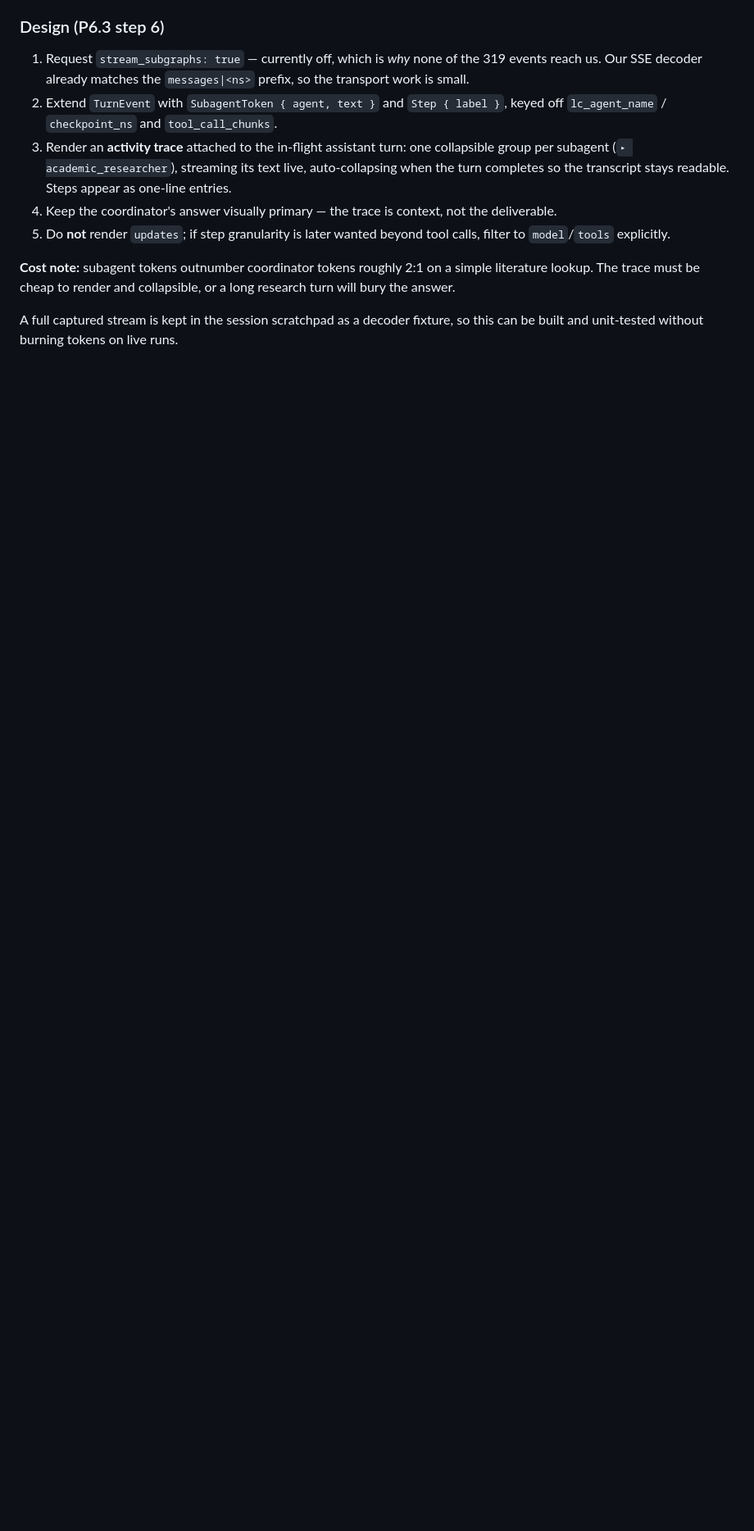
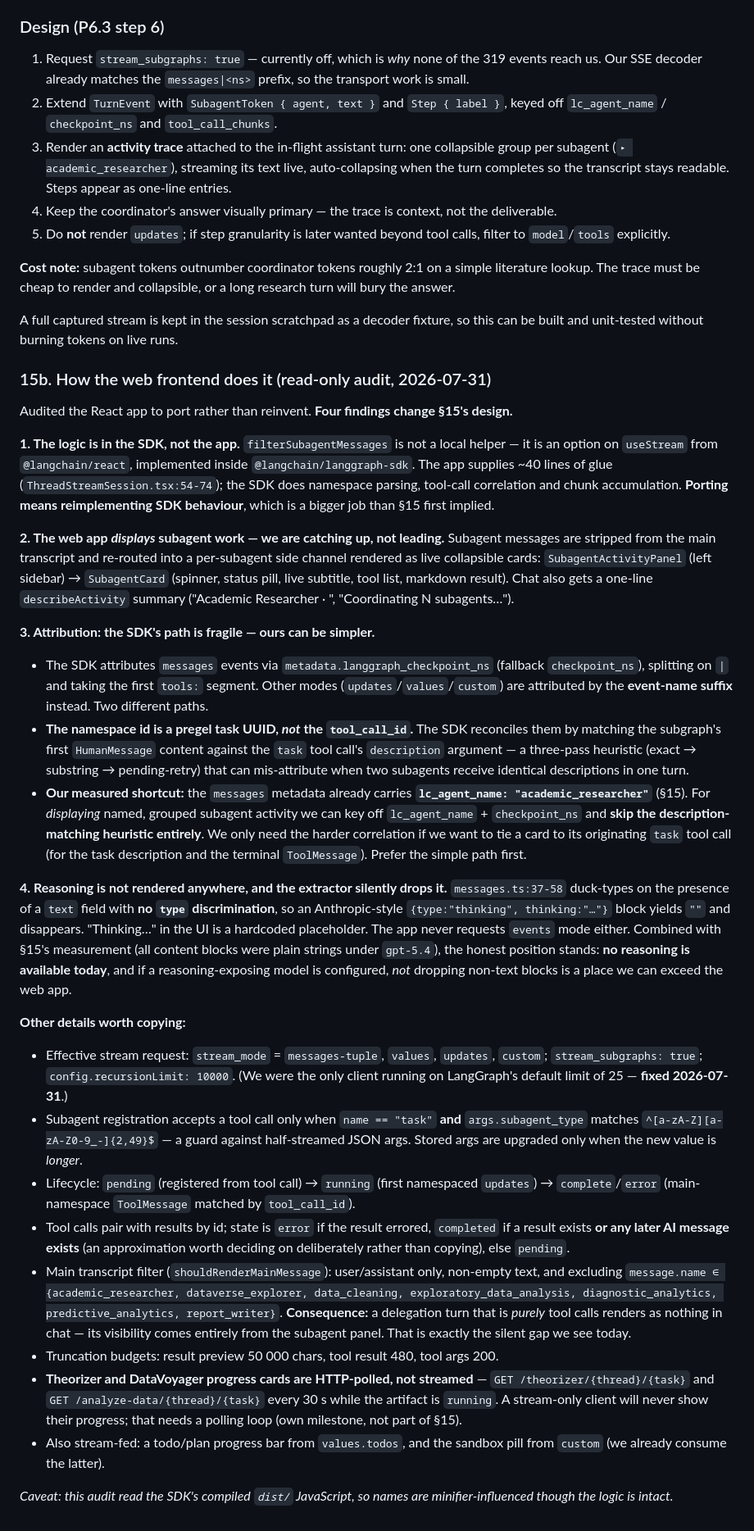
Before and after one commit to CENTRO-INTERNACIONAL-DE-LA-PAPA/mini-me-desktop, a Markdown page: docs/desktop-app-plan.md, the part around the change. Shown at 82% size. Drawn GitHub-style; blank space fills up the shorter version.

Commit message:
docs: record how the React frontend renders agent progress (15b)
Audited the web app to port rather than reinvent, and four findings change the
section 15 design:

- filterSubagentMessages is a useStream option implemented inside
  @langchain/langgraph-sdk, not app code, so porting means reimplementing SDK
  behaviour rather than ~40 lines of glue.
- The web app does display subagent work (SubagentActivityPanel -> SubagentCard),
  so we are catching up rather than leading.
- The SDK attributes messages via metadata.langgraph_checkpoint_ns and must
  reconcile a pregel task UUID to a tool_call_id by matching the subgraph's first
  HumanMessage against the task call's description -- a fragile heuristic. Our
  measured lc_agent_name field lets us skip it for display purposes.
- No reasoning is rendered anywhere, and the content extractor duck-types on a
  'text' field with no type discrimination, so thinking blocks are silently
  dropped. Consistent with our own measurement that gpt-5.4 emitted only plain
  strings.

Also captured: the subagent lifecycle state machine and its subagent_type
validation, tool-call pairing including the impliedCompleted approximation, the
main-transcript filter that makes a pure-delegation turn render as nothing (the
silent gap we see), truncation budgets, and that theorizer/DataVoyager progress is
HTTP-polled every 30s rather than streamed -- which a stream-only client would
never show.

Co-Authored-By: Claude Opus 4.8 <noreply@anthropic.com>

```diff
--- a/docs/desktop-app-plan.md
+++ b/docs/desktop-app-plan.md
@@ -919,3 +919,81 @@ research turn will bury the answer.
 
 A full captured stream is kept in the session scratchpad as a decoder fixture, so
 this can be built and unit-tested without burning tokens on live runs.
+
+### 15b. How the web frontend does it (read-only audit, 2026-07-31)
+
+Audited the React app to port rather than reinvent. **Four findings change §15's
+design.**
+
+**1. The logic is in the SDK, not the app.** `filterSubagentMessages` is not a local
+helper — it is an option on `useStream` from `@langchain/react`, implemented inside
+`@langchain/langgraph-sdk`. The app supplies ~40 lines of glue
+(`ThreadStreamSession.tsx:54-74`); the SDK does namespace parsing, tool-call
+correlation and chunk accumulation. **Porting means reimplementing SDK behaviour**,
+which is a bigger job than §15 first implied.
+
+**2. The web app *displays* subagent work — we are catching up, not leading.**
+Subagent messages are stripped from the main transcript and re-routed into a
+per-subagent side channel rendered as live collapsible cards:
+`SubagentActivityPanel` (left sidebar) → `SubagentCard` (spinner, status pill, live
+subtitle, tool list, markdown result). Chat also gets a one-line
+`describeActivity` summary ("Academic Researcher · <task>", "Coordinating N
+subagents…").
+
+**3. Attribution: the SDK's path is fragile — ours can be simpler.**
+- The SDK attributes `messages` events via `metadata.langgraph_checkpoint_ns`
+  (fallback `checkpoint_ns`), splitting on `|` and taking the first `tools:` segment.
+  Other modes (`updates`/`values`/`custom`) are attributed by the **event-name
+  suffix** instead. Two different paths.
+- **The namespace id is a pregel task UUID, *not* the `tool_call_id`.** The SDK
+  reconciles them by matching the subgraph's first `HumanMessage` content against
+  the `task` tool call's `description` argument — a three-pass heuristic (exact →
+  substring → pending-retry) that can mis-attribute when two subagents receive
+  identical descriptions in one turn.
+- **Our measured shortcut:** the `messages` metadata already carries
+  **`lc_agent_name: "academic_researcher"`** (§15). For *displaying* named,
+  grouped subagent activity we can key off `lc_agent_name` + `checkpoint_ns` and
+  **skip the description-matching heuristic entirely**. We only need the harder
+  correlation if we want to tie a card to its originating `task` tool call (for the
+  task description and the terminal `ToolMessage`). Prefer the simple path first.
+
+**4. Reasoning is not rendered anywhere, and the extractor silently drops it.**
+`messages.ts:37-58` duck-types on the presence of a `text` field with **no `type`
+discrimination**, so an Anthropic-style `{type:"thinking", thinking:"…"}` block
+yields `""` and disappears. "Thinking…" in the UI is a hardcoded placeholder. The
+app never requests `events` mode either. Combined with §15's measurement (all
+content blocks were plain strings under `gpt-5.4`), the honest position stands:
+**no reasoning is available today**, and if a reasoning-exposing model is
+configured, *not* dropping non-text blocks is a place we can exceed the web app.
+
+**Other details worth copying:**
+
+- Effective stream request: `stream_mode` = `messages-tuple`, `values`, `updates`,
+  `custom`; `stream_subgraphs: true`; `config.recursionLimit: 10000`. (We were the
+  only client running on LangGraph's default limit of 25 — **fixed 2026-07-31**.)
+- Subagent registration accepts a tool call only when `name == "task"` **and**
+  `args.subagent_type` matches `^[a-zA-Z][a-zA-Z0-9_-]{2,49}$` — a guard against
+  half-streamed JSON args. Stored args are upgraded only when the new value is
+  *longer*.
+- Lifecycle: `pending` (registered from tool call) → `running` (first namespaced
+  `updates`) → `complete`/`error` (main-namespace `ToolMessage` matched by
+  `tool_call_id`).
+- Tool calls pair with results by id; state is `error` if the result errored,
+  `completed` if a result exists **or any later AI message exists** (an
+  approximation worth deciding on deliberately rather than copying), else `pending`.
+- Main transcript filter (`shouldRenderMainMessage`): user/assistant only, non-empty
+  text, and excluding `message.name ∈ {academic_researcher, dataverse_explorer,
+  data_cleaning, exploratory_data_analysis, diagnostic_analytics,
+  predictive_analytics, report_writer}`. **Consequence:** a delegation turn that is
+  *purely* tool calls renders as nothing in chat — its visibility comes entirely
+  from the subagent panel. That is exactly the silent gap we see today.
+- Truncation budgets: result preview 50 000 chars, tool result 480, tool args 200.
+- **Theorizer and DataVoyager progress cards are HTTP-polled, not streamed** —
+  `GET /theorizer/{thread}/{task}` and `GET /analyze-data/{thread}/{task}` every
+  30 s while the artifact is `running`. A stream-only client will never show their
+  progress; that needs a polling loop (own milestone, not part of §15).
+- Also stream-fed: a todo/plan progress bar from `values.todos`, and the sandbox
+  pill from `custom` (we already consume the latter).
+
+*Caveat: this audit read the SDK's compiled `dist/` JavaScript, so names are
+minifier-influenced though the logic is intact.*
```
